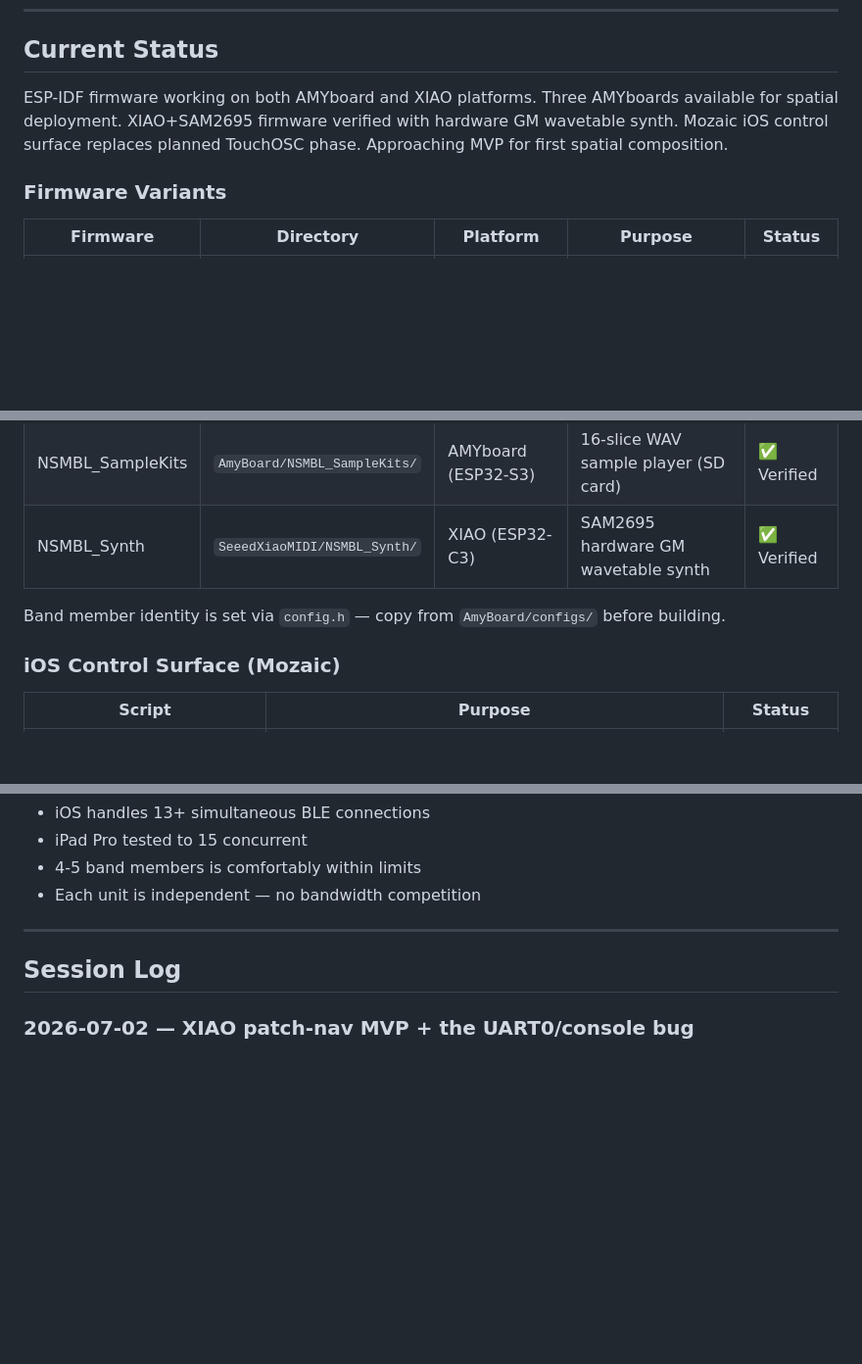
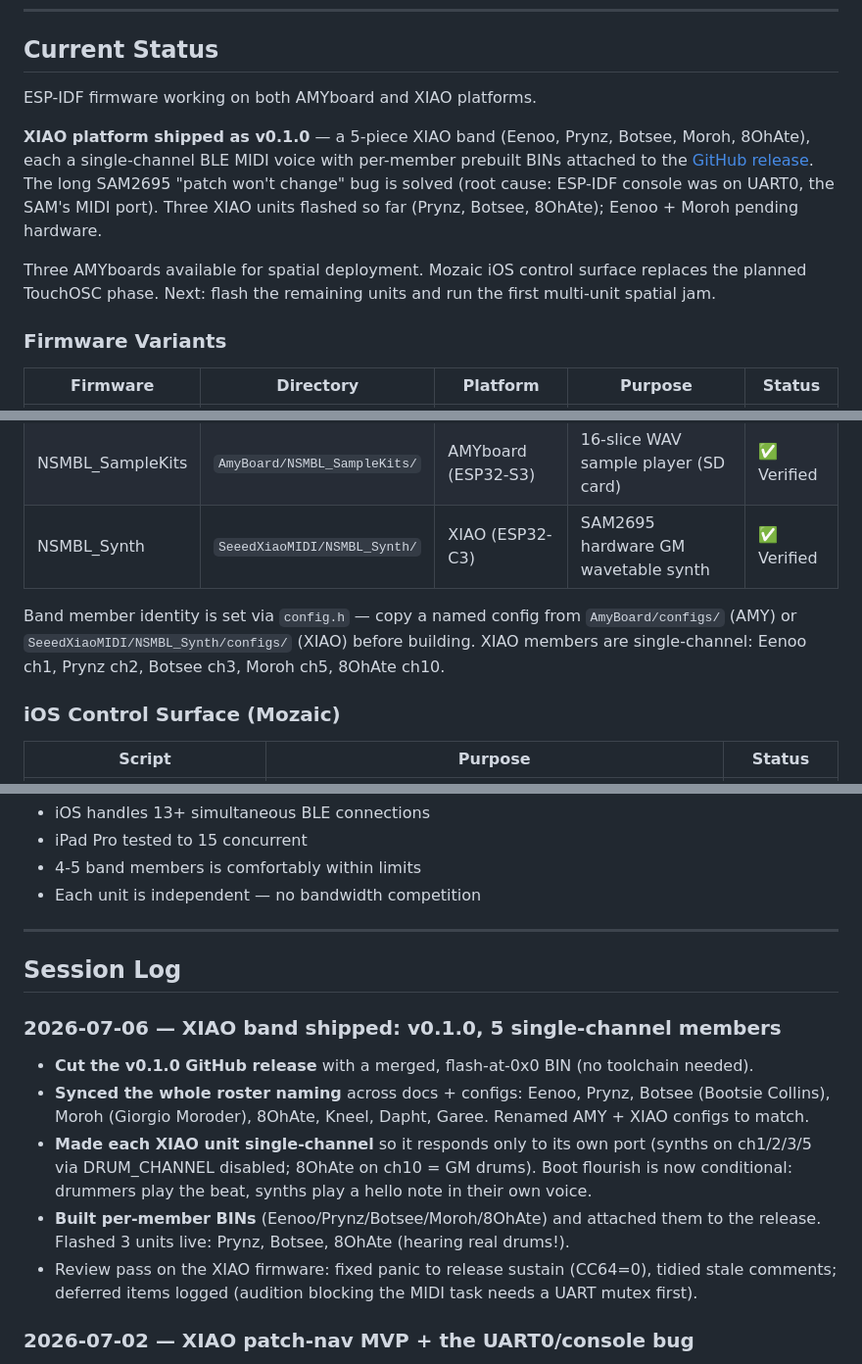
Before and after one commit to aTanguay/Enssemble.io, a Markdown page: PLANNING.md, 3 parts joined by grey strips. Shown at 98% size. GitHub-like rendering; blank space fills up the shorter version.

```diff
--- a/PLANNING.md
+++ b/PLANNING.md
@@ -14,7 +14,11 @@ The firmware is built with **ESP-IDF** and targets two hardware platforms:
 
 ## Current Status
 
-ESP-IDF firmware working on both AMYboard and XIAO platforms. Three AMYboards available for spatial deployment. XIAO+SAM2695 firmware verified with hardware GM wavetable synth. Mozaic iOS control surface replaces planned TouchOSC phase. Approaching MVP for first spatial composition.
+ESP-IDF firmware working on both AMYboard and XIAO platforms.
+
+**XIAO platform shipped as v0.1.0** — a 5-piece XIAO band (Eenoo, Prynz, Botsee, Moroh, 8OhAte), each a single-channel BLE MIDI voice with per-member prebuilt BINs attached to the [GitHub release](https://github.com/aTanguay/Enssemble.io/releases/tag/v0.1.0). The long SAM2695 "patch won't change" bug is solved (root cause: ESP-IDF console was on UART0, the SAM's MIDI port). Three XIAO units flashed so far (Prynz, Botsee, 8OhAte); Eenoo + Moroh pending hardware.
+
+Three AMYboards available for spatial deployment. Mozaic iOS control surface replaces the planned TouchOSC phase. Next: flash the remaining units and run the first multi-unit spatial jam.
 
 ### Firmware Variants
 | Firmware | Directory | Platform | Purpose | Status |
@@ -23,7 +27,9 @@ ESP-IDF firmware working on both AMYboard and XIAO platforms. Three AMYboards av
 | NSMBL_SampleKits | `AmyBoard/NSMBL_SampleKits/` | AMYboard (ESP32-S3) | 16-slice WAV sample player (SD card) | ✅ Verified |
 | NSMBL_Synth | `SeeedXiaoMIDI/NSMBL_Synth/` | XIAO (ESP32-C3) | SAM2695 hardware GM wavetable synth | ✅ Verified |
 
-Band member identity is set via `config.h` — copy from `AmyBoard/configs/` before building.
+Band member identity is set via `config.h` — copy a named config from `AmyBoard/configs/`
+(AMY) or `SeeedXiaoMIDI/NSMBL_Synth/configs/` (XIAO) before building. XIAO members are
+single-channel: Eenoo ch1, Prynz ch2, Botsee ch3, Moroh ch5, 8OhAte ch10.
 
 ### iOS Control Surface (Mozaic)
 | Script | Purpose | Status |
@@ -234,6 +240,19 @@ full debugging session. Guard rails:
 
 ## Session Log
 
+### 2026-07-06 — XIAO band shipped: v0.1.0, 5 single-channel members
+- **Cut the v0.1.0 GitHub release** with a merged, flash-at-0x0 BIN (no toolchain needed).
+- **Synced the whole roster naming** across docs + configs: Eenoo, Prynz, Botsee
+  (Bootsie Collins), Moroh (Giorgio Moroder), 8OhAte, Kneel, Dapht, Garee. Renamed
+  AMY + XIAO configs to match.
+- **Made each XIAO unit single-channel** so it responds only to its own port (synths on
+  ch1/2/3/5 via DRUM_CHANNEL disabled; 8OhAte on ch10 = GM drums). Boot flourish is now
+  conditional: drummers play the beat, synths play a hello note in their own voice.
+- **Built per-member BINs** (Eenoo/Prynz/Botsee/Moroh/8OhAte) and attached them to the
+  release. Flashed 3 units live: Prynz, Botsee, 8OhAte (hearing real drums!).
+- Review pass on the XIAO firmware: fixed panic to release sustain (CC64=0), tidied stale
+  comments; deferred items logged (audition blocking the MIDI task needs a UART mutex first).
+
 ### 2026-07-02 — XIAO patch-nav MVP + the UART0/console bug
 - **Root-caused the "patch never changes / stuck bell" bug**: the ESP-IDF debug
   console was on UART0 — the SAM2695's MIDI port. Log text was being transmitted
```
Also changed, not shown: other parts of PLANNING.md (+1 -1 lines), README.md (+5 -0 lines), TASKS.md (+16 -4 lines).
